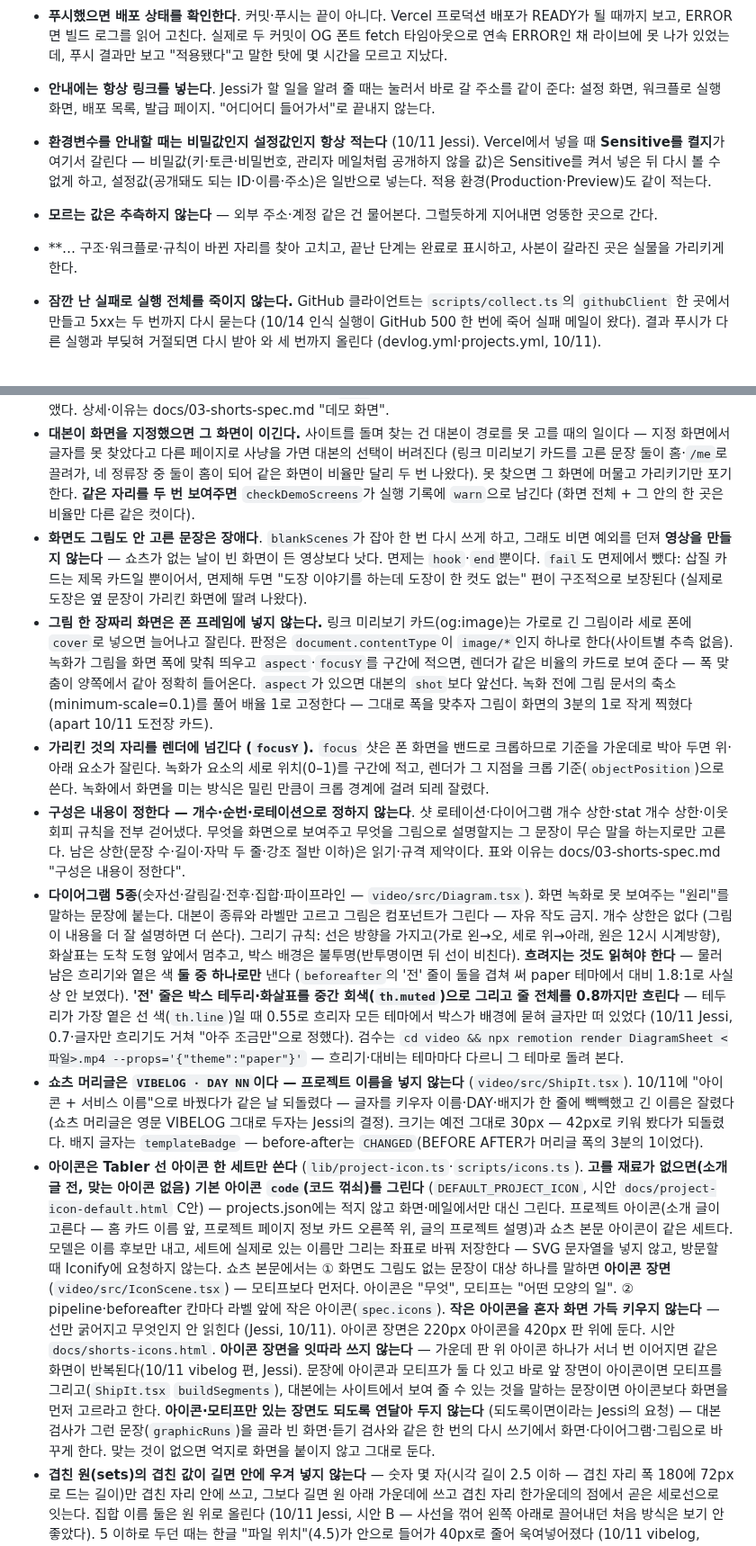
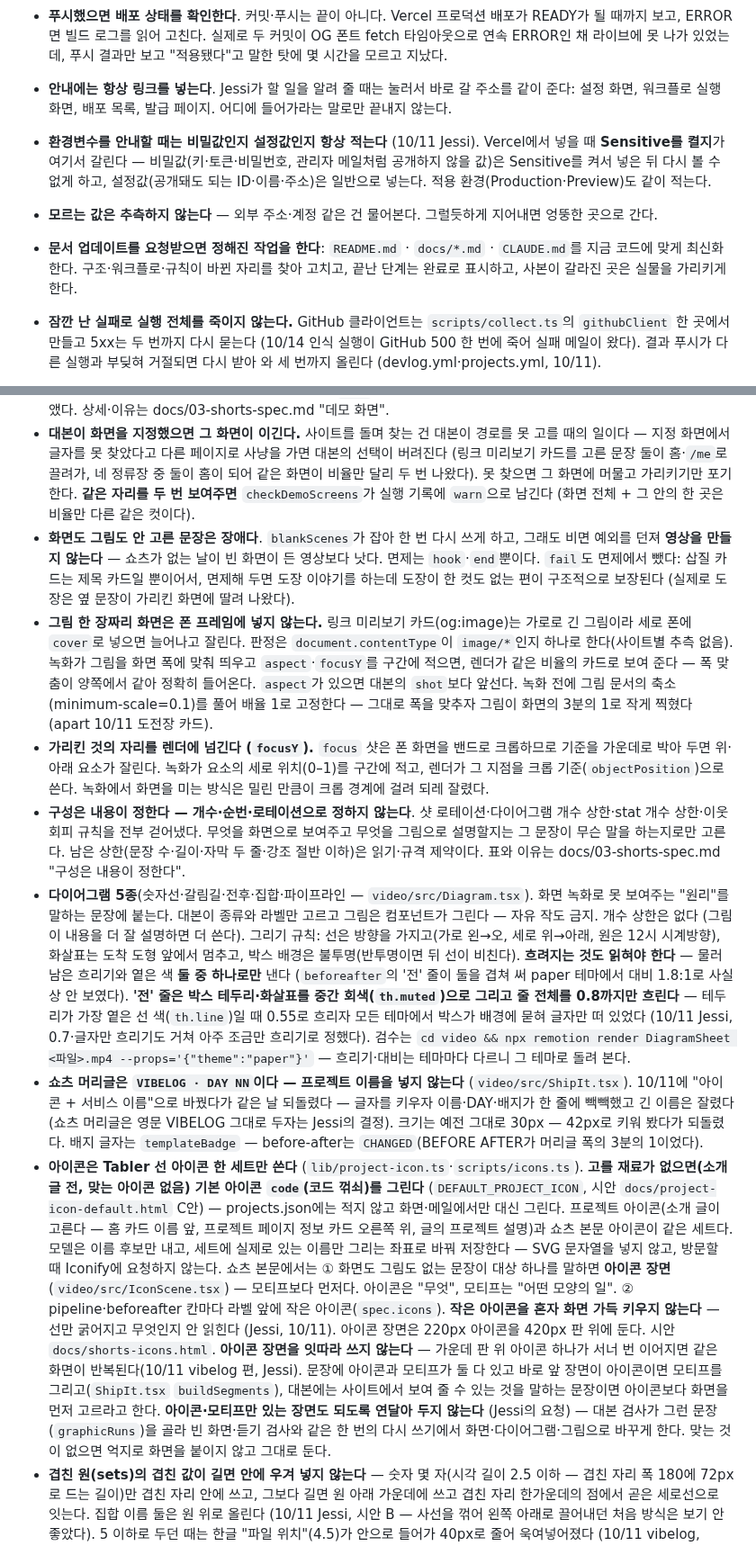
Before and after one commit to jessi-Kang/vibelog, a Markdown page: CLAUDE.md, 2 parts joined by grey strips. Shown at 90% size. Drawn GitHub-style.

Commit message:
docs: CLAUDE.md에 남아 있던 대화 말투 인용을 마저 풀어 쓴다
왜: 검사기는 이름이 붙은 인용만 잡아서, CLAUDE.md에는 이름 없이 따옴표만 남은 대화 말투가 다섯 곳 남아 있었다. 흐리기 정도를 정한 대목, 안내 문구 대목, 문서 최신화 작업의 이름 같은 자리다. 뜻은 그대로 두고 따옴표 없이 풀어 썼다. 화면 문구·파일 이름·예시 문장처럼 대화가 아닌 따옴표는 그대로 두었다.

Co-Authored-By: Claude Opus 5.5 <noreply@anthropic.com>
Claude-Session: https://claude.ai/code/session_01WuW6xZfcXoUaVcGfDkFzy2

```diff
--- a/CLAUDE.md
+++ b/CLAUDE.md
@@ -120,10 +120,10 @@ Jessi가 새 프로젝트를 시작하면 (또는 "새 프로젝트" 얘기가
 - **한글 줄바꿈은 `keep-all`.** 안 넣으면 "이유 / 를"처럼 조사가 떨어져 나간다. 웹·영상·OG 카드 어디서나 같다 (다이어그램 라벨과 OG 제목에서 두 번 겪었다).
 - **아이콘·디자인은 시안을 먼저 보여 주고 승인을 받는다**. 물어본 뒤 고치는 게 아니라, 고르게 하고 나서 적용한다. 고친 뒤 "어떠세요"는 순서가 틀렸다.
 - **푸시했으면 배포 상태를 확인한다**. 커밋·푸시는 끝이 아니다. Vercel 프로덕션 배포가 READY가 될 때까지 보고, ERROR면 빌드 로그를 읽어 고친다. 실제로 두 커밋이 OG 폰트 fetch 타임아웃으로 연속 ERROR인 채 라이브에 못 나가 있었는데, 푸시 결과만 보고 "적용됐다"고 말한 탓에 몇 시간을 모르고 지났다.
-- **안내에는 항상 링크를 넣는다**. Jessi가 할 일을 알려 줄 때는 눌러서 바로 갈 주소를 같이 준다: 설정 화면, 워크플로 실행 화면, 배포 목록, 발급 페이지. "어디어디 들어가서"로 끝내지 않는다.
+- **안내에는 항상 링크를 넣는다**. Jessi가 할 일을 알려 줄 때는 눌러서 바로 갈 주소를 같이 준다: 설정 화면, 워크플로 실행 화면, 배포 목록, 발급 페이지. 어디에 들어가라는 말로만 끝내지 않는다.
 - **환경변수를 안내할 때는 비밀값인지 설정값인지 항상 적는다** (10/11 Jessi). Vercel에서 넣을 때 **Sensitive를 켤지**가 여기서 갈린다 — 비밀값(키·토큰·비밀번호, 관리자 메일처럼 공개하지 않을 값)은 Sensitive를 켜서 넣은 뒤 다시 볼 수 없게 하고, 설정값(공개돼도 되는 ID·이름·주소)은 일반으로 넣는다. 적용 환경(Production·Preview)도 같이 적는다.
 - **모르는 값은 추측하지 않는다** — 외부 주소·계정 같은 건 물어본다. 그럴듯하게 지어내면 엉뚱한 곳으로 간다.
-- **… 구조·워크플로·규칙이 바뀐 자리를 찾아 고치고, 끝난 단계는 완료로 표시하고, 사본이 갈라진 곳은 실물을 가리키게 한다.
+- **문서 업데이트를 요청받으면 정해진 작업을 한다**: `README.md` · `docs/*.md` · `CLAUDE.md`를 지금 코드에 맞게 최신화한다. 구조·워크플로·규칙이 바뀐 자리를 찾아 고치고, 끝난 단계는 완료로 표시하고, 사본이 갈라진 곳은 실물을 가리키게 한다.
 
 - **잠깐 난 실패로 실행 전체를 죽이지 않는다.** GitHub 클라이언트는 `scripts/collect.ts`의 `githubClient` 한 곳에서 만들고 5xx는 두 번까지 다시 묻는다 (10/14 인식 실행이 GitHub 500 한 번에 죽어 실패 메일이 왔다). 결과 푸시가 다른 실행과 부딪혀 거절되면 다시 받아 와 세 번까지 올린다 (devlog.yml·projects.yml, 10/11).
 - **자동 실행의 시계는 Vercel Cron이다** (`vercel.json` → `app/api/cron/*` → `workflow_dispatch`). GitHub 예약은 못 믿는다 — 30분 주기 projects.yml이 실제로 4시간 간격으로 돌았고(9/12 실측) devlog의 23:00 회차는 통째로 안 떴다. 워크플로의 `schedule:`은 그 시계가 죽었을 때의 예비로 남겨 둔다. 실행 자체는 그대로 Actions에서 한다 (ffmpeg·Playwright·Remotion을 45분까지 돌린다). Vercel 환경변수 둘이 필요하다 — `GH_PAT`(Actions: write)와 `CRON_SECRET`(없거나 틀리면 라우트가 401로 거절 — 설정 상태는 응답이 아니라 Vercel 함수 로그에만 남긴다). 예약을 대신 부르는 호출은 `guard: true`를 넣어 이중 발행을 막는다. **가드는 날짜 버킷이 아니라 마지막 발행으로부터의 간격(12시간)으로 본다** — 날짜로 보던 때, 03:00 예정 백업이 3시간 6분 밀려 06:06에 뜨면서 `publishDateKST`의 경계(06:00)를 넘겨 "다음 밤" 회차로 계산됐고, 일곱 시간 전에 끝난 발행이 날짜가 달라 안 걸려 새벽 여섯 시에 커밋 하나짜리 글·영상이 나갔다 (9/15 실측).
@@ -157,13 +157,13 @@ Jessi가 새 프로젝트를 시작하면 (또는 "새 프로젝트" 얘기가
 - 자막: 문장 단위, 최대 두 줄. 단어가 말하는 속도에 맞춰 흐림→또렷. 문장당 키워드 1–3개 민트색, **켜지면 유지**(단어별 색 반전 금지). 음성 끝나도 다음 문장 직전까지 잔류. **강조는 문장의 절반을 넘지 않는다** — 훅은 하나만 (전체가 칠해지면 강조가 아니라 배경이다). 다이어그램이 붙은 문장엔 숫자 카운터를 띄우지 않는다 — 화면 가운데에서 겹친다.
 - **데모 화면은 대본이 맞히지 않는다 — 녹화기가 찾는다.** 문장이 `find`로 "말하는 것"을 적고, 녹화기가 사이트를 돌며 그것이 있는 화면을 찾아 그 자리를 가운데에 놓고 붙잡는다(스크롤 정지). **표시(민트 테두리)는 얹지 않는다** — 엉뚱한 것을 가리키면 그 잘못이 화면 한가운데에 강조되어 나가는데, 이 사이트는 사람이 읽기 전에 발행되므로 잡을 사람이 없다. 틀렸을 때 조용한 쪽을 고른다. 찾는 순서는 웹 표준과 크기뿐 — 보이는 글자 → 접근 이름(aria-label·alt·title) → 가장 큰 그림. 사이트별 클래스 사전을 만들지 않는다. 연출(`shot`: focus/whole/compare)도 문장이 고른다 — 로테이션은 없앴다. 상세·이유는 docs/03-shorts-spec.md "데모 화면".
 - **대본이 화면을 지정했으면 그 화면이 이긴다.** 사이트를 돌며 찾는 건 대본이 경로를 못 고를 때의 일이다 — 지정 화면에서 글자를 못 찾았다고 다른 페이지로 사냥을 가면 대본의 선택이 버려진다 (링크 미리보기 카드를 고른 문장 둘이 홈·`/me`로 끌려가, 네 정류장 중 둘이 홈이 되어 같은 화면이 비율만 달리 두 번 나왔다). 못 찾으면 그 화면에 머물고 가리키기만 포기한다. **같은 자리를 두 번 보여주면** `checkDemoScreens`가 실행 기록에 `warn`으로 남긴다 (화면 전체 + 그 안의 한 곳은 비율만 다른 같은 컷이다).
-- **화면도 그림도 안 고른 문장은 장애다**. `blankScenes`가 잡아 한 번 다시 쓰게 하고, 그래도 비면 예외를 던져 **영상을 만들지 않는다** — 쇼츠가 없는 날이 빈 화면이 든 영상보다 낫다. 면제는 `hook`·`end`뿐이다. `fail`도 면제에서 뺐다: 삽질 카드는 제목 카드일 뿐이어서, 면제해 두면 "도장 이야기를 하는데 도장이 한 컷도 없는" 편이 구조적으로 보장된다 (실제로 도장은 옆 문장이 가리킨 화면에 딸려 나왔다).
+- **화면도 그림도 안 고른 문장은 장애다**. `blankScenes`가 잡아 한 번 다시 쓰게 하고, 그래도 비면 예외를 던져 **영상을 만들지 않는다** — 쇼츠가 없는 날이 빈 화면이 든 영상보다 낫다. 면제는 `hook`·`end`뿐이다. `fail`도 면제에서 뺐다: 삽질 카드는 제목 카드일 뿐이어서, 면제해 두면 도장 이야기를 하는데 도장이 한 컷도 없는 편이 구조적으로 보장된다 (실제로 도장은 옆 문장이 가리킨 화면에 딸려 나왔다).
 - **그림 한 장짜리 화면은 폰 프레임에 넣지 않는다.** 링크 미리보기 카드(og:image)는 가로로 긴 그림이라 세로 폰에 `cover`로 넣으면 늘어나고 잘린다. 판정은 `document.contentType`이 `image/*`인지 하나로 한다(사이트별 추측 없음). 녹화가 그림을 화면 폭에 맞춰 띄우고 `aspect`·`focusY`를 구간에 적으면, 렌더가 같은 비율의 카드로 보여 준다 — 폭 맞춤이 양쪽에서 같아 정확히 들어온다. `aspect`가 있으면 대본의 `shot`보다 앞선다. 녹화 전에 그림 문서의 축소(minimum-scale=0.1)를 풀어 배율 1로 고정한다 — 그대로 폭을 맞추자 그림이 화면의 3분의 1로 작게 찍혔다 (apart 10/11 도전장 카드).
 - **가리킨 것의 자리를 렌더에 넘긴다 (`focusY`).** `focus` 샷은 폰 화면을 밴드로 크롭하므로 기준을 가운데로 박아 두면 위·아래 요소가 잘린다. 녹화가 요소의 세로 위치(0–1)를 구간에 적고, 렌더가 그 지점을 크롭 기준(`objectPosition`)으로 쓴다. 녹화에서 화면을 미는 방식은 밀린 만큼이 크롭 경계에 걸려 되레 잘렸다.
 - **구성은 내용이 정한다 — 개수·순번·로테이션으로 정하지 않는다**. 샷 로테이션·다이어그램 개수 상한·stat 개수 상한·이웃 회피 규칙을 전부 걷어냈다. 무엇을 화면으로 보여주고 무엇을 그림으로 설명할지는 그 문장이 무슨 말을 하는지로만 고른다. 남은 상한(문장 수·길이·자막 두 줄·강조 절반 이하)은 읽기·규격 제약이다. 표와 이유는 docs/03-shorts-spec.md "구성은 내용이 정한다".
-- **다이어그램 5종**(숫자선·갈림길·전후·집합·파이프라인 — `video/src/Diagram.tsx`). 화면 녹화로 못 보여주는 "원리"를 말하는 문장에 붙는다. 대본이 종류와 라벨만 고르고 그림은 컴포넌트가 그린다 — 자유 작도 금지. 개수 상한은 없다 (그림이 내용을 더 잘 설명하면 더 쓴다). 그리기 규칙: 선은 방향을 가지고(가로 왼→오, 세로 위→아래, 원은 12시 시계방향), 화살표는 도착 도형 앞에서 멈추고, 박스 배경은 불투명(반투명이면 뒤 선이 비친다). **흐려지는 것도 읽혀야 한다** — 물러남은 흐리기와 옅은 색 **둘 중 하나로만** 낸다 (`beforeafter`의 '전' 줄이 둘을 겹쳐 써 paper 테마에서 대비 1.8:1로 사실상 안 보였다). **'전' 줄은 박스 테두리·화살표를 중간 회색(`th.muted`)으로 그리고 줄 전체를 0.8까지만 흐린다** — 테두리가 가장 옅은 선 색(`th.line`)일 때 0.55로 흐리자 모든 테마에서 박스가 배경에 묻혀 글자만 떠 있었다 (10/11 Jessi, 0.7·글자만 흐리기도 거쳐 "아주 조금만"으로 정했다). 검수는 `cd video && npx remotion render DiagramSheet <파일>.mp4 --props='{"theme":"paper"}'` — 흐리기·대비는 테마마다 다르니 그 테마로 돌려 본다.
+- **다이어그램 5종**(숫자선·갈림길·전후·집합·파이프라인 — `video/src/Diagram.tsx`). 화면 녹화로 못 보여주는 "원리"를 말하는 문장에 붙는다. 대본이 종류와 라벨만 고르고 그림은 컴포넌트가 그린다 — 자유 작도 금지. 개수 상한은 없다 (그림이 내용을 더 잘 설명하면 더 쓴다). 그리기 규칙: 선은 방향을 가지고(가로 왼→오, 세로 위→아래, 원은 12시 시계방향), 화살표는 도착 도형 앞에서 멈추고, 박스 배경은 불투명(반투명이면 뒤 선이 비친다). **흐려지는 것도 읽혀야 한다** — 물러남은 흐리기와 옅은 색 **둘 중 하나로만** 낸다 (`beforeafter`의 '전' 줄이 둘을 겹쳐 써 paper 테마에서 대비 1.8:1로 사실상 안 보였다). **'전' 줄은 박스 테두리·화살표를 중간 회색(`th.muted`)으로 그리고 줄 전체를 0.8까지만 흐린다** — 테두리가 가장 옅은 선 색(`th.line`)일 때 0.55로 흐리자 모든 테마에서 박스가 배경에 묻혀 글자만 떠 있었다 (10/11 Jessi, 0.7·글자만 흐리기도 거쳐 아주 조금만 흐리기로 정했다). 검수는 `cd video && npx remotion render DiagramSheet <파일>.mp4 --props='{"theme":"paper"}'` — 흐리기·대비는 테마마다 다르니 그 테마로 돌려 본다.
 - **쇼츠 머리글은 `VIBELOG · DAY NN`이다 — 프로젝트 이름을 넣지 않는다** (`video/src/ShipIt.tsx`). 10/11에 "아이콘 + 서비스 이름"으로 바꿨다가 같은 날 되돌렸다 — 글자를 키우자 이름·DAY·배지가 한 줄에 빽빽했고 긴 이름은 잘렸다 (쇼츠 머리글은 영문 VIBELOG 그대로 두자는 Jessi의 결정). 크기는 예전 그대로 30px — 42px로 키워 봤다가 되돌렸다. 배지 글자는 `templateBadge` — before-after는 `CHANGED`(BEFORE AFTER가 머리글 폭의 3분의 1이었다).
-- **아이콘은 Tabler 선 아이콘 한 세트만 쓴다** (`lib/project-icon.ts`·`scripts/icons.ts`). **고를 재료가 없으면(소개 글 전, 맞는 아이콘 없음) 기본 아이콘 `code`(코드 꺾쇠)를 그린다** (`DEFAULT_PROJECT_ICON`, 시안 `docs/project-icon-default.html` C안) — projects.json에는 적지 않고 화면·메일에서만 대신 그린다. 프로젝트 아이콘(소개 글이 고른다 — 홈 카드 이름 앞, 프로젝트 페이지 정보 카드 오른쪽 위, 글의 프로젝트 설명)과 쇼츠 본문 아이콘이 같은 세트다. 모델은 이름 후보만 내고, 세트에 실제로 있는 이름만 그리는 좌표로 바꿔 저장한다 — SVG 문자열을 넣지 않고, 방문할 때 Iconify에 요청하지 않는다. 쇼츠 본문에서는 ① 화면도 그림도 없는 문장이 대상 하나를 말하면 **아이콘 장면**(`video/src/IconScene.tsx`) — 모티프보다 먼저다. 아이콘은 "무엇", 모티프는 "어떤 모양의 일". ② pipeline·beforeafter 칸마다 라벨 앞에 작은 아이콘(`spec.icons`). **작은 아이콘을 혼자 화면 가득 키우지 않는다** — 선만 굵어지고 무엇인지 안 읽힌다 (Jessi, 10/11). 아이콘 장면은 220px 아이콘을 420px 판 위에 둔다. 시안 `docs/shorts-icons.html`. **아이콘 장면을 잇따라 쓰지 않는다** — 가운데 판 위 아이콘 하나가 서너 번 이어지면 같은 화면이 반복된다(10/11 vibelog 편, Jessi). 문장에 아이콘과 모티프가 둘 다 있고 바로 앞 장면이 아이콘이면 모티프를 그리고(`ShipIt.tsx` `buildSegments`), 대본에는 사이트에서 보여 줄 수 있는 것을 말하는 문장이면 아이콘보다 화면을 먼저 고르라고 한다. **아이콘·모티프만 있는 장면도 되도록 연달아 두지 않는다** (되도록이면이라는 Jessi의 요청) — 대본 검사가 그런 문장(`graphicRuns`)을 골라 빈 화면·듣기 검사와 같은 한 번의 다시 쓰기에서 화면·다이어그램·그림으로 바꾸게 한다. 맞는 것이 없으면 억지로 화면을 붙이지 않고 그대로 둔다.
+- **아이콘은 Tabler 선 아이콘 한 세트만 쓴다** (`lib/project-icon.ts`·`scripts/icons.ts`). **고를 재료가 없으면(소개 글 전, 맞는 아이콘 없음) 기본 아이콘 `code`(코드 꺾쇠)를 그린다** (`DEFAULT_PROJECT_ICON`, 시안 `docs/project-icon-default.html` C안) — projects.json에는 적지 않고 화면·메일에서만 대신 그린다. 프로젝트 아이콘(소개 글이 고른다 — 홈 카드 이름 앞, 프로젝트 페이지 정보 카드 오른쪽 위, 글의 프로젝트 설명)과 쇼츠 본문 아이콘이 같은 세트다. 모델은 이름 후보만 내고, 세트에 실제로 있는 이름만 그리는 좌표로 바꿔 저장한다 — SVG 문자열을 넣지 않고, 방문할 때 Iconify에 요청하지 않는다. 쇼츠 본문에서는 ① 화면도 그림도 없는 문장이 대상 하나를 말하면 **아이콘 장면**(`video/src/IconScene.tsx`) — 모티프보다 먼저다. 아이콘은 "무엇", 모티프는 "어떤 모양의 일". ② pipeline·beforeafter 칸마다 라벨 앞에 작은 아이콘(`spec.icons`). **작은 아이콘을 혼자 화면 가득 키우지 않는다** — 선만 굵어지고 무엇인지 안 읽힌다 (Jessi, 10/11). 아이콘 장면은 220px 아이콘을 420px 판 위에 둔다. 시안 `docs/shorts-icons.html`. **아이콘 장면을 잇따라 쓰지 않는다** — 가운데 판 위 아이콘 하나가 서너 번 이어지면 같은 화면이 반복된다(10/11 vibelog 편, Jessi). 문장에 아이콘과 모티프가 둘 다 있고 바로 앞 장면이 아이콘이면 모티프를 그리고(`ShipIt.tsx` `buildSegments`), 대본에는 사이트에서 보여 줄 수 있는 것을 말하는 문장이면 아이콘보다 화면을 먼저 고르라고 한다. **아이콘·모티프만 있는 장면도 되도록 연달아 두지 않는다** (Jessi의 요청) — 대본 검사가 그런 문장(`graphicRuns`)을 골라 빈 화면·듣기 검사와 같은 한 번의 다시 쓰기에서 화면·다이어그램·그림으로 바꾸게 한다. 맞는 것이 없으면 억지로 화면을 붙이지 않고 그대로 둔다.
 - **겹친 원(sets)의 겹친 값이 길면 안에 우겨 넣지 않는다** — 숫자 몇 자(시각 길이 2.5 이하 — 겹친 자리 폭 180에 72px로 드는 길이)만 겹친 자리 안에 쓰고, 그보다 길면 원 아래 가운데에 쓰고 겹친 자리 한가운데의 점에서 곧은 세로선으로 잇는다. 집합 이름 둘은 원 위로 올린다 (10/11 Jessi, 시안 B — 사선을 꺾어 왼쪽 아래로 끌어내던 처음 방식은 보기 안 좋았다). 5 이하로 두던 때는 한글 "파일 위치"(4.5)가 안으로 들어가 40px로 줄어 욱여넣어졌다 (10/11 vibelog, Jessi — 영어판은 길어서 바깥으로 빠져 한글판만 그랬다). 겹친 자리의 칠은 두 원이 실제로 만나는 높이로 계산한다 — 박아 둔 값이 틀려 칠이 원 밖으로 삐져나왔었다.
 - **줄바꿈은 폭이 아니라 뜻으로 끊는다** (10/11, 폭이 아니라 뜻으로 끊어야 하고 영어도 같다는 Jessi의 지적). 대본 모델이 문장을 쓰며 줄 나눔(`koLines`·`enLines`)을 같이 내고, 훅 헤드라인과 자막은 그 줄대로 끊는다 (`scripts/shorts-types.ts`의 `lineStarts`). **글자 크기는 줄이지 않는다** — 처음엔 가장 긴 줄이 폭에 들어가게 줄였더니 영어 훅이 68px까지 작아졌다(훅 글자가 너무 작아졌다는 Jessi의 지적). 폭을 넘는 줄은 그 줄 안에서 낱말 단위로 접힌다. 이어 붙여 문장과 다르면 버리고 폭으로 자른다(그 전 대본도 그렇다). 폭으로 자를 때 훅은 `text-wrap: pretty`다 — balance는 "추리 게임 / 속 용의자의"처럼 한 덩어리 말을 갈랐다. 훅이 22자를 넘으면 대본 검사가 한 번 다시 쓰게 한다 (`HOOK_MAX`). 뜻으로 끊은 줄이 132px 폭을 넘으면 104px로 한 단계만 내리고, 104px에서도 넘치면 그 줄 나눔을 버린다 — 넘친 줄이 다시 접혀 낱말 하나가 혼자 남았다 (10/12 vibelog). **훅은 한 문장이다** — "장면당 1–2문장"이 훅에도 적용돼 두 문장 훅이 나왔고, 훅 카드가 둘째 문장으로 헤드라인을 바꿔 훅이 두 번 나왔다 (10/11·10/12 vibelog, Jessi). 둘째 hook 문장은 같은 한 번의 다시 쓰기에서 빼거나 다음 장면으로 옮긴다 (`extraHooks`).
 - **모티프 22종**(`video/src/Motif.tsx`) — 화면도 그림도 못 고른 문장이 배경과 자막만으로 나가던 자리를 채우는 **라벨 없는 아이콘**. 다이어그램이 라벨로 원리를 설명한다면 모티프는 문장의 **모양**만 보여 준다. **마지막 수단이다** — 화면이 있으면 화면이, 원리가 있으면 다이어그램이 이긴다. 대본은 이름 하나만 고른다. **… 대상 하나는 아이콘 장면이 따로 맡는다. 움직임은 전부 속성값으로 낸다(`r`·`x`·`width`·`cx`) — CSS transform과 `transform-box`에 기대지 않는다. 선을 감출 때 `stroke-dasharray`는 `1`이 아니라 `1 2`, 시작 offset은 `1.06`이다 (`1`이면 길이 0짜리 칸이 선 끝·시작에 걸려 round 마감이 점을 찍는다 — 선이 그려지기도 전에 점이 미리 보였다). 검수는 `cd video && npx remotion render MotifSheet <파일>.mp4`. 강조는 **원래 있던 자리에 얹는다** — 회색 선이 먼저 있고 그 위에 강조색이 그려진다(`oneline`·`earlyout`). 상세는 docs/03-shorts-spec.md "모티프 22종".
```
